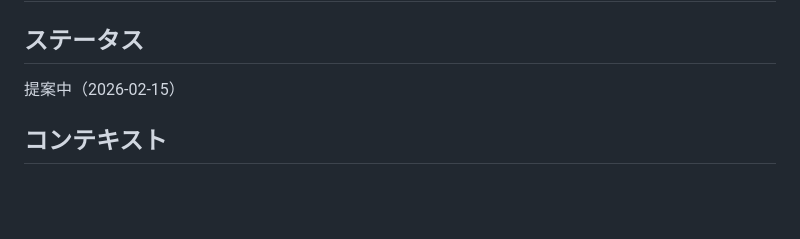
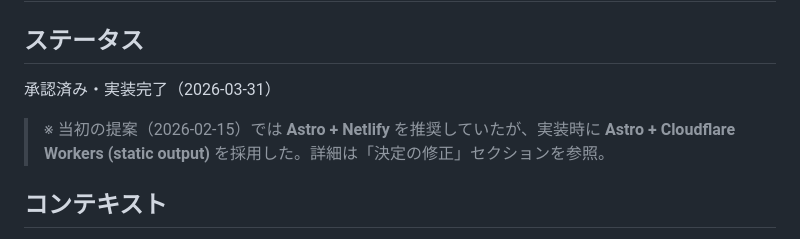
Before and after one commit to zaki-yama/blog, a Markdown page: docs/adrs/003-hosting-platform-migration.md, the part around one of its changes. Rendered like a GitHub page; blank space fills up the shorter version.

```diff
--- a/docs/adrs/003-hosting-platform-migration.md
+++ b/docs/adrs/003-hosting-platform-migration.md
@@ -2,7 +2,9 @@
 
 ## ステータス
 
-提案中（2026-02-15）
+承認済み・実装完了（2026-03-31）
+
+> ※ 当初の提案（2026-02-15）では **Astro + Netlify** を推奨していたが、実装時に **Astro + Cloudflare Workers (static output)** を採用した。詳細は「決定の修正」セクションを参照。
 
 ## コンテキスト
 
```
Also changed, not shown: other parts of docs/adrs/003-hosting-platform-migration.md (+32 -55 lines).
